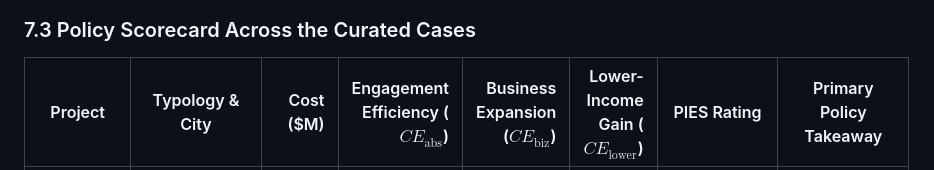
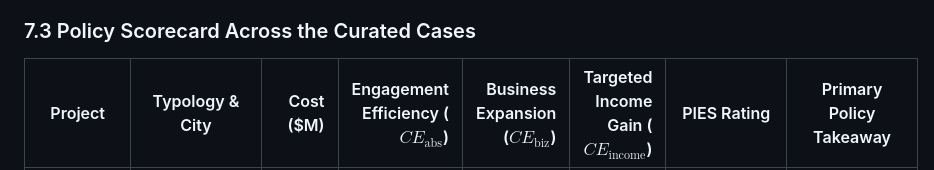
Before and after one commit to intreaction/neighborhood-sentiment-map, a Markdown page: docs/capital-efficiency-benchmark.md, the part around one of its changes. Drawn GitHub-style.

```diff
--- a/docs/capital-efficiency-benchmark.md
+++ b/docs/capital-efficiency-benchmark.md
@@ -175,5 +175,5 @@ The **Public Investment Efficiency Score (PIES)** translates unstructured digita
 
 ### 7.3 Policy Scorecard Across the Curated Cases
 
-| Project | Typology & City | Cost ($M) | Engagement Efficiency ($CE_{\text{abs}}$) | Business Expansion ($CE_{\text{biz}}$) | Lower-Income Gain ($CE_{\text{lower}}$) | PIES Rating | Primary Policy Takeaway |
+| Project | Typology & City | Cost ($M) | Engagement Efficiency ($CE_{\text{abs}}$) | Business Expansion ($CE_{\text{biz}}$) | Targeted Income Gain ($CE_{\text{income}}$) | PIES Rating | Primary Policy Takeaway |
 |---|---|---:|---:|---:|---:|:---:|---|
```
Also changed, not shown: other parts of docs/capital-efficiency-benchmark.md (+31 -5 lines), docs/implementation-plan.md (+2 -1 lines).
